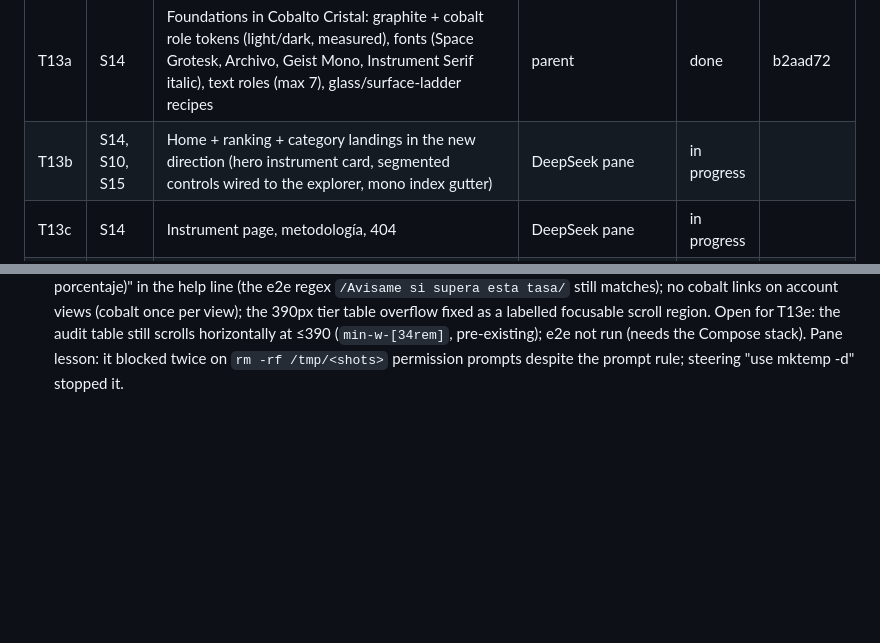
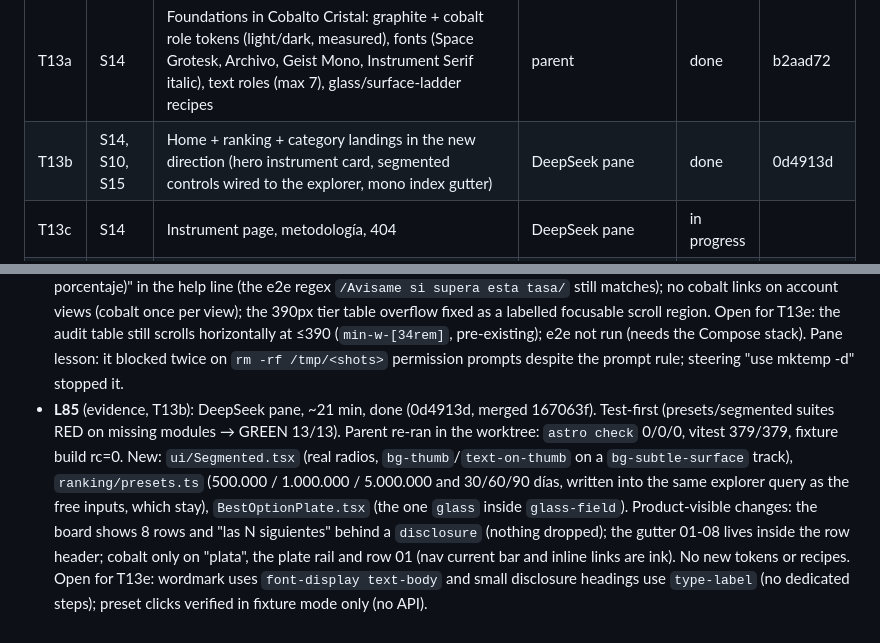
Before and after one commit to Mateocas1/rindetuplata, a Markdown page: odd/tasks/rindetuplata-mvp.md, 2 parts joined by grey strips. GitHub-like rendering; blank space fills up the shorter version.

Commit message:
docs(odd): record T13b

```diff
--- a/odd/tasks/rindetuplata-mvp.md
+++ b/odd/tasks/rindetuplata-mvp.md
@@ -76,7 +76,7 @@ Order of work: T9 first (history clock), then T2 onward.
 | T12e | S14 | Audit: interface-review + better-accessibility over light/dark × desktop/mobile screenshots, fix round | verify subagent + parent | done | 27cefcf |
 | T13 | S14, S10, S15 | Premium visual direction (L75): stronger text hierarchy, a distinctive identity beyond default Tailwind + Inter, less information per screen; research getdesign.md, Land-book, Seesaw, 21st.dev; prototype directions, owner picks, roll out, audit | parent + panes | in progress | |
 | T13a | S14 | Foundations in Cobalto Cristal: graphite + cobalt role tokens (light/dark, measured), fonts (Space Grotesk, Archivo, Geist Mono, Instrument Serif italic), text roles (max 7), glass/surface-ladder recipes | parent | done | b2aad72 |
-| T13b | S14, S10, S15 | Home + ranking + category landings in the new direction (hero instrument card, segmented controls wired to the explorer, mono index gutter) | DeepSeek pane | in progress | |
+| T13b | S14, S10, S15 | Home + ranking + category landings in the new direction (hero instrument card, segmented controls wired to the explorer, mono index gutter) | DeepSeek pane | done | 0d4913d |
 | T13c | S14 | Instrument page, metodología, 404 | DeepSeek pane | in progress | |
 | T13d | S14 | Account pages (ingresar, alertas, admin/tasas) | DeepSeek pane (L83) | done | c9ffbf4 |
 | T13e | S14 | Audit (light/dark × 320/390/1280, contrast on glass, reduced transparency/motion) + fix round; account e2e | verify subagent + parent | pending | |
@@ -346,3 +346,4 @@ ArgentinaDatos is a community aggregator: keep one adapter per source so a prima
 - **L82** (user): "continuenos con T13a." → T13a done inline by the parent, test-first (RED: 16 failing token tests; GREEN: 82/82). Same role names, repointed to graphite (hue 265-270) and cobalt (hue 267) primitives; status primitives unchanged. New roles `thumb`/`on-thumb` (light: ink pill with canvas text; dark: graphite-300 pill with canvas ink, fixing the grey-on-grey segment), focus ring in ink. Seven `type-*` recipes (label, display, section, figure, body, data, index) plus `serif-accent`; new steps `text-label`, `text-data`, `text-section`, `text-figure-row`, display and figure resized; the T12 steps (caption, body-sm, h1-h3) stay until T13b-d migrate, T13e removes them. `card` now a hairline panel (`radius-panel` 3px, `--surface-lift`, no shadow); `glass` + `glass-field` recipes with opaque fallbacks (`@supports not`, `prefers-reduced-transparency`); light glow raised 0.18 → 0.26 and grid 0.06 → 0.08. tokens.test measures text and muted on the glass composited over the full glow (gamma-sRGB source-over) in both appearances. Fonts: Archivo is `--font-sans`, plus `--font-display`, `--font-mono`, `--font-serif`; Inter uninstalled; BaseLayout preloads Archivo and Space Grotesk. Checks: `astro check` 0/0/0, `vitest` 364/364, fixture build green. Gotcha: `cobalt-100` at L 0.955 C 0.025 left sRGB (gamut test), now 0.95/0.022. Retro: visual check of existing pages deferred to T13b-e (they inherit fonts and hairline cards now).
 - **L83** (user): "bien, continuemos con t13 completo, delega en deepseek implementaciones" → T13b, T13c and T13d run in parallel in three DeepSeek panes (disjoint surfaces: T13b owns the layout/header/footer, home, landings and ranking; T13c instrument, metodología, 404; T13d account), each in its own worktree `.worktrees/t13{b,c,d}` on branches `t13{b,c,d}` off 582b1e4; prompts in /tmp/t13p. The parent verifies, merges into `feat/ui-system` and commits each; T13e stays verify subagent + parent.
 - **L84** (evidence, T13d): DeepSeek pane, ~20 min, done (c9ffbf4). Test-first (views.test.ts RED 3 → GREEN; missing-module RED for the new `WalletTierTable`/`WalletAuditTable`). Parent re-ran in the worktree: `astro check` 0/0/0, vitest 368/368, fixture build rc=0. Deviations: threshold label shortened to "Avisame si supera esta tasa" with "(TNA anual en porcentaje)" in the help line (the e2e regex `/Avisame si supera esta tasa/` still matches); no cobalt links on account views (cobalt once per view); the 390px tier table overflow fixed as a labelled focusable scroll region. Open for T13e: the audit table still scrolls horizontally at ≤390 (`min-w-[34rem]`, pre-existing); e2e not run (needs the Compose stack). Pane lesson: it blocked twice on `rm -rf /tmp/<shots>` permission prompts despite the prompt rule; steering "use mktemp -d" stopped it.
+- **L85** (evidence, T13b): DeepSeek pane, ~21 min, done (0d4913d, merged 167063f). Test-first (presets/segmented suites RED on missing modules → GREEN 13/13). Parent re-ran in the worktree: `astro check` 0/0/0, vitest 379/379, fixture build rc=0. New: `ui/Segmented.tsx` (real radios, `bg-thumb`/`text-on-thumb` on a `bg-subtle-surface` track), `ranking/presets.ts` (500.000 / 1.000.000 / 5.000.000 and 30/60/90 días, written into the same explorer query as the free inputs, which stay), `BestOptionPlate.tsx` (the one `glass` inside `glass-field`). Product-visible changes: the board shows 8 rows and "las N siguientes" behind a `disclosure` (nothing dropped); the gutter 01-08 lives inside the row header; cobalt only on "plata", the plate rail and row 01 (nav current bar and inline links are ink). No new tokens or recipes. Open for T13e: wordmark uses `font-display text-body` and small disclosure headings use `type-label` (no dedicated steps); preset clicks verified in fixture mode only (no API).
```
